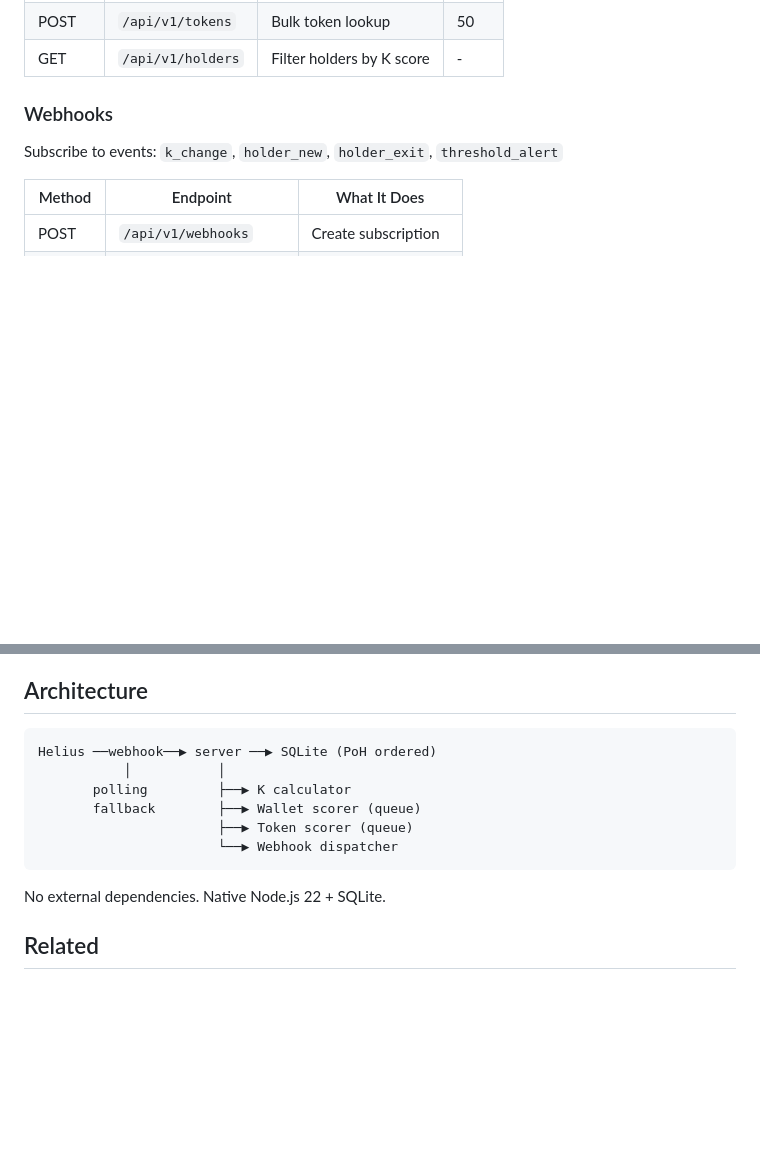
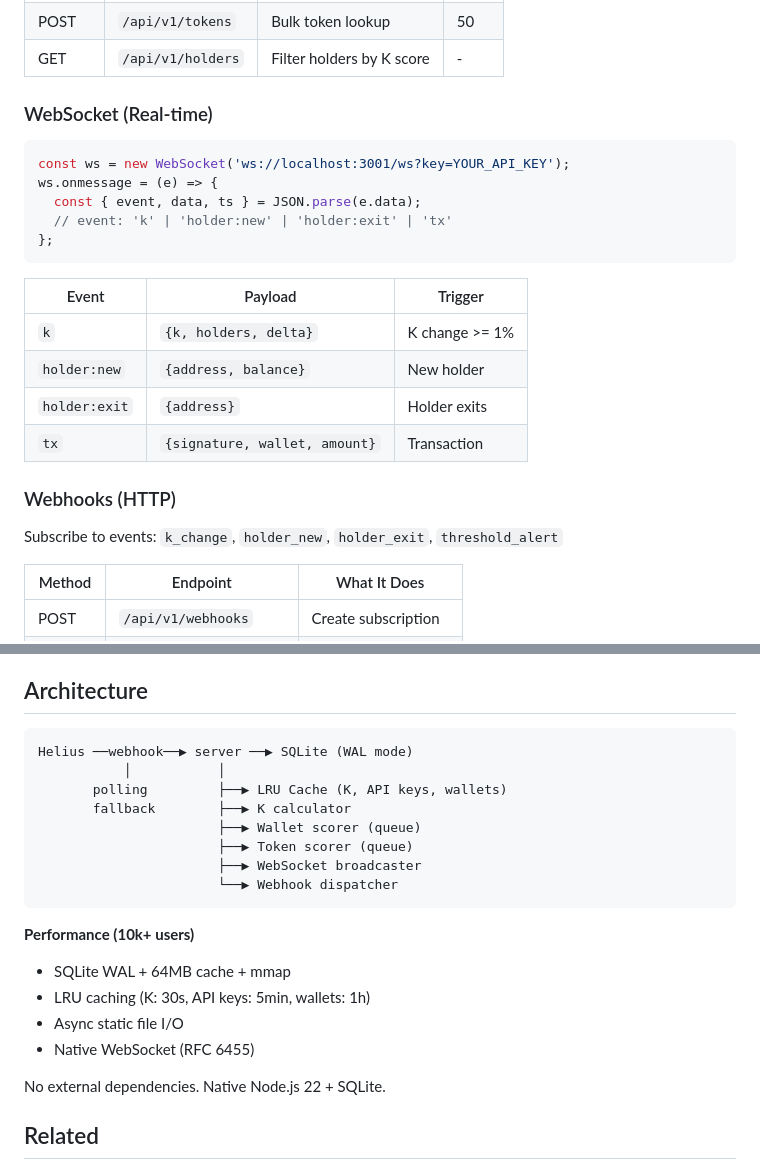
Before and after one commit to zeyxx/asdf-oracle, a Markdown page: README.md, 2 parts joined by grey strips. Drawn GitHub-style; blank space fills up the shorter version.

Commit message:
docs: add WebSocket API + scaling architecture
- WebSocket real-time events (k, holder:new, holder:exit, tx)
- Updated architecture diagram with caching + WS
- Performance notes for 10k+ users

🤖 Generated with [Claude Code](https://claude.ai/code)

Co-Authored-By: Claude <noreply@anthropic.com>

````diff
--- a/README.md
+++ b/README.md
@@ -60,7 +60,24 @@ Server runs at `http://localhost:3001`
 | POST | `/api/v1/tokens` | Bulk token lookup | 50 |
 | GET | `/api/v1/holders` | Filter holders by K score | - |
 
-### Webhooks
+### WebSocket (Real-time)
+
+```javascript
+const ws = new WebSocket('ws://localhost:3001/ws?key=YOUR_API_KEY');
+ws.onmessage = (e) => {
+  const { event, data, ts } = JSON.parse(e.data);
+  // event: 'k' | 'holder:new' | 'holder:exit' | 'tx'
+};
+```
+
+| Event | Payload | Trigger |
+|-------|---------|---------|
+| `k` | `{k, holders, delta}` | K change >= 1% |
+| `holder:new` | `{address, balance}` | New holder |
+| `holder:exit` | `{address}` | Holder exits |
+| `tx` | `{signature, wallet, amount}` | Transaction |
+
+### Webhooks (HTTP)
 
 Subscribe to events: `k_change`, `holder_new`, `holder_exit`, `threshold_alert`
 
@@ -132,13 +149,21 @@ ADMIN_KEY=your_admin_key
 ## Architecture
 
 ```
-Helius ──webhook──▶ server ──▶ SQLite (PoH ordered)
+Helius ──webhook──▶ server ──▶ SQLite (WAL mode)
            │           │
-       polling         ├──▶ K calculator
-       fallback        ├──▶ Wallet scorer (queue)
+       polling         ├──▶ LRU Cache (K, API keys, wallets)
+       fallback        ├──▶ K calculator
+                       ├──▶ Wallet scorer (queue)
                        ├──▶ Token scorer (queue)
+                       ├──▶ WebSocket broadcaster
                        └──▶ Webhook dispatcher
 ```
+
+**Performance (10k+ users)**
+- SQLite WAL + 64MB cache + mmap
+- LRU caching (K: 30s, API keys: 5min, wallets: 1h)
+- Async static file I/O
+- Native WebSocket (RFC 6455)
 
 No external dependencies. Native Node.js 22 + SQLite.
 
````
